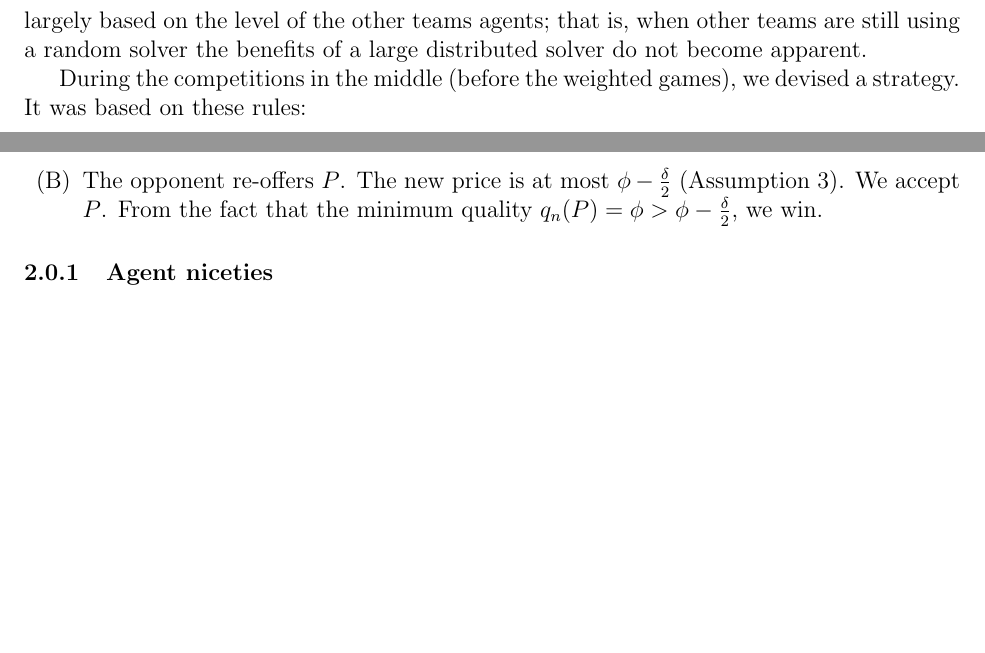
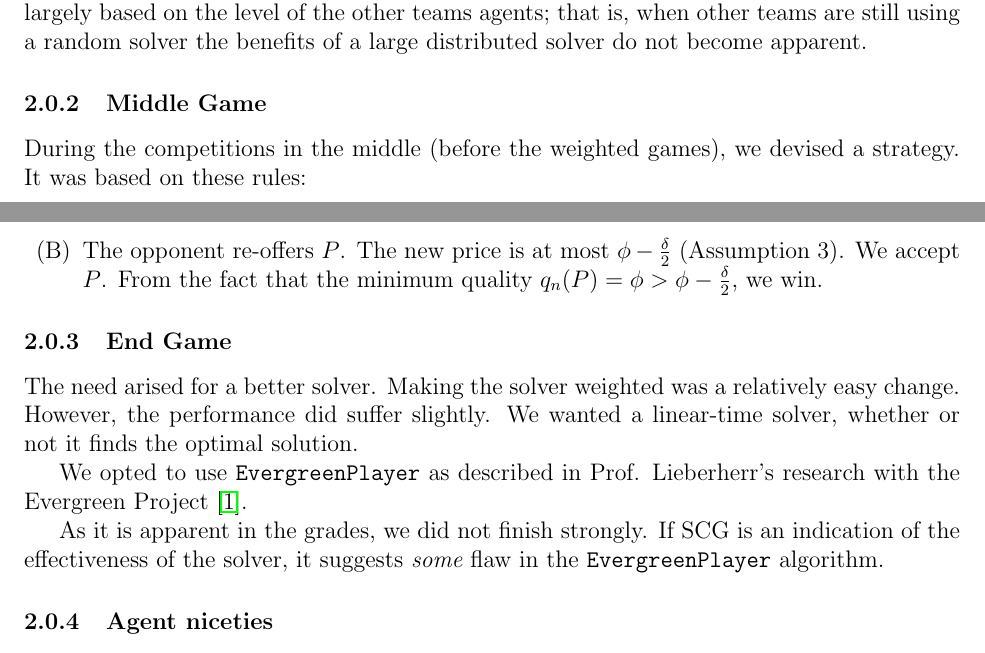
Before and after one commit to Sophie-Williams/Athena-SCG-Bot, a LaTeX document (doc/finalproject.tex): two parts of page 2 of 5, joined at a grey line, cut so that both start at the same text, the shorter picture padded with empty space. Compiled offline with pdfLaTeX.

Commit message:
Add stuff about the final competitions.
* Chess analogies

```diff
--- a/doc/finalproject.tex
+++ b/doc/finalproject.tex
@@ -87,6 +88,8 @@ distribute work over many machines. However, it was too much work with
 little payoff. This determination was largely based on the level of the other
 teams agents; that is, when other teams are still using a random solver the
 benefits of a large distributed solver do not become apparent.
+
+\subsubsection{Middle Game}
 
 During the competitions in the middle (before the weighted games), we
 devised a strategy. It was based on these rules:
@@ -113,6 +116,19 @@ or re-offer all (B).
           the fact that the minimum quality $q_n(P) = \phi > \phi -
           \frac{\delta}{2}$, we win.
 \end{enumerate}
+
+\subsubsection{End Game}
+
+The need arised for a better solver. Making the solver weighted was a
+relatively easy change. However, the performance did suffer slightly. We
+wanted a linear-time solver, whether or not it finds the optimal solution.
+
+We opted to use {\tt EvergreenPlayer} as described in Prof. Lieberherr's
+research with the Evergreen Project \cite{Evergreen:lscs-07}.
+
+As it is apparent in the grades, we did not finish strongly. If SCG is an
+indication of the effectiveness of the solver, it suggests {\em some} flaw
+in the {\tt EvergreenPlayer} algorithm.
 
 \subsubsection{Agent niceties}
 
```
Also changed, not shown: doc/finalproject.bib (+13 -0 lines), doc/finalproject.tex (3 more changed lines).
